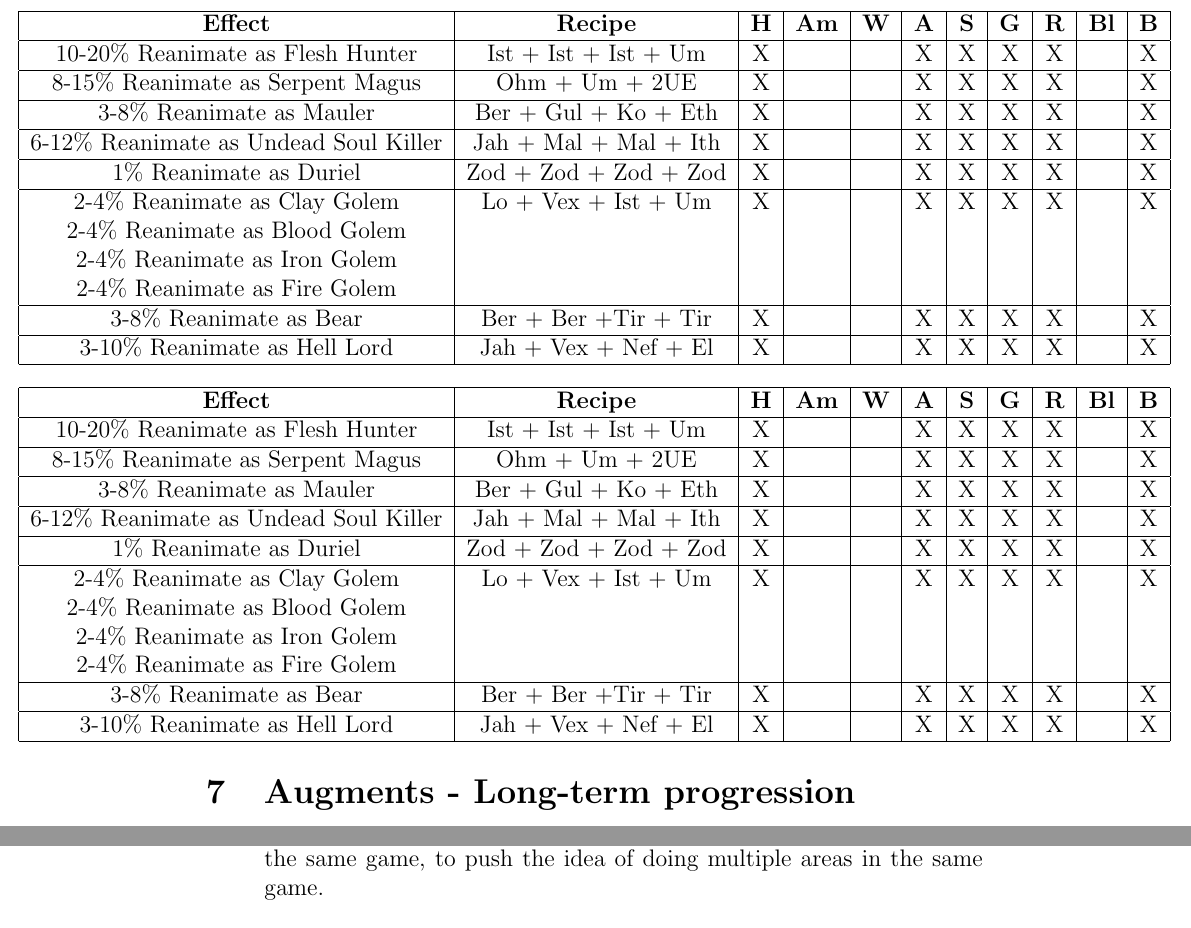
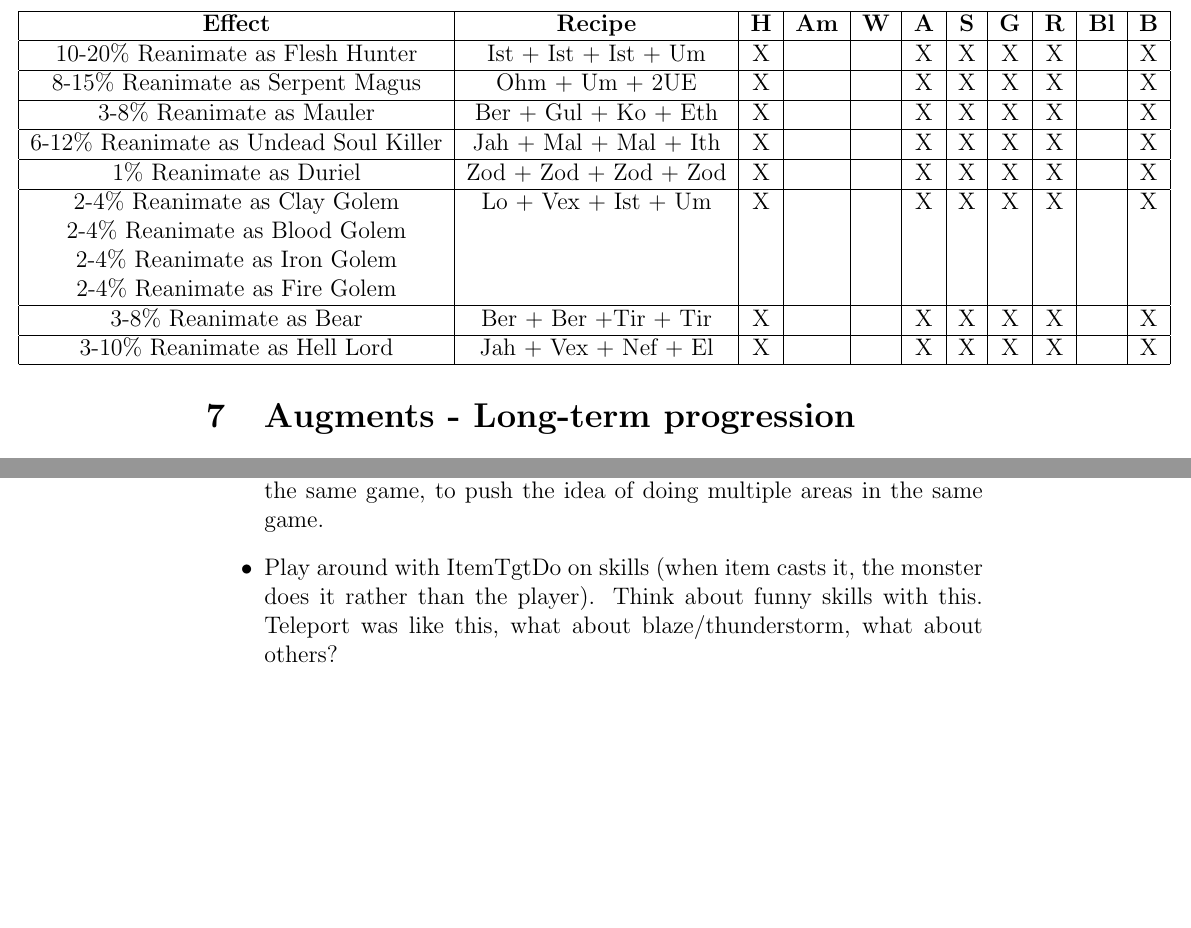
Before and after one commit to Undeceiver/UnD2, a LaTeX document (Und2 Mod.tex): two parts of pages 24 and 53 of 53, joined at a grey line, cut so that both start at the same text, the shorter picture padded with empty space. Compiled offline with pdfLaTeX.

```diff
--- a/Und2 Mod.tex
+++ b/Und2 Mod.tex
@@ -1488,35 +1488,6 @@
 \hline
 \end{tabular}
 }
-\begin{center}
-\makebox[0.1cm]
-{
-\begin{tabular}{|c|c|c|c|c|c|c|c|c|c|c|}
-\hline
-{\bf{Effect}}&{\bf{Recipe}}&{\bf{H}}&{\bf{Am}}&{\bf{W}}&{\bf{A}}&{\bf{S}}&{\bf{G}}&{\bf{R}}&{\bf{Bl}}&{\bf{B}}\\
-\hline
-10-20\% Reanimate as Flesh Hunter&Ist + Ist + Ist + Um&X&&&X&X&X&X&&X\\
-\hline
-8-15\% Reanimate as Serpent Magus&Ohm + Um + 2UE&X&&&X&X&X&X&&X\\
-\hline
-3-8\% Reanimate as Mauler&Ber + Gul + Ko + Eth&X&&&X&X&X&X&&X\\
-\hline
-6-12\% Reanimate as Undead Soul Killer&Jah + Mal + Mal + Ith&X&&&X&X&X&X&&X\\
-\hline
-1\% Reanimate as Duriel&Zod + Zod + Zod + Zod&X&&&X&X&X&X&&X\\
-\hline
-2-4\% Reanimate as Clay Golem&Lo + Vex + Ist + Um&X&&&X&X&X&X&&X\\
-2-4\% Reanimate as Blood Golem&&&&&&&&&&\\
-2-4\% Reanimate as Iron Golem&&&&&&&&&&\\
-2-4\% Reanimate as Fire Golem&&&&&&&&&&\\
-\hline
-3-8\% Reanimate as Bear&Ber + Ber +Tir + Tir&X&&&X&X&X&X&&X\\
-\hline
-3-10\% Reanimate as Hell Lord&Jah + Vex + Nef + El&X&&&X&X&X&X&&X\\
-\hline
-\end{tabular}
-}
-\end{center}
 \end{center}
 \section{Augments - Long-term progression}
 
@@ -3429,6 +3400,7 @@
 \item Chaos Tristram Terror Zone.
 \item Vendor that sells all types of jewelry for very expensive prices.
 \item Items that drop from specific monsters and can only be used within the same game, to push the idea of doing multiple areas in the same game.
+\item Play around with ItemTgtDo on skills (when item casts it, the monster does it rather than the player). Think about funny skills with this. Teleport was like this, what about blaze/thunderstorm, what about others?
 
 \end{itemize}
 
```
Also changed, not shown: und2.mpq/data/global/excel/cubemain.txt (+1 -1 lines), und2.mpq/data/global/excel/runes.txt (+1 -0 lines), und2.mpq/data/global/excel/skills.txt (+2 -2 lines), Und2 Mod.pdf, 1 other file.
